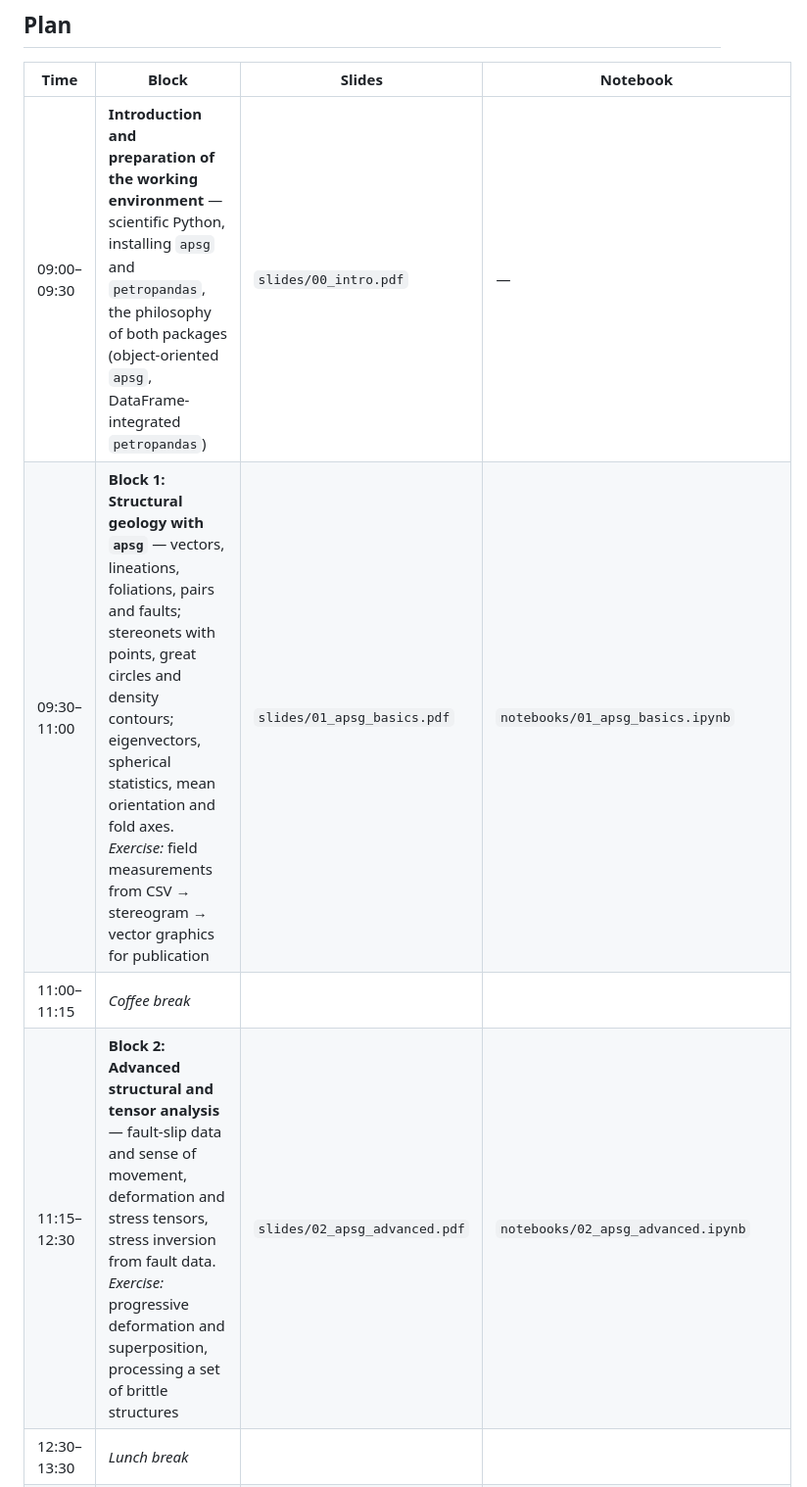
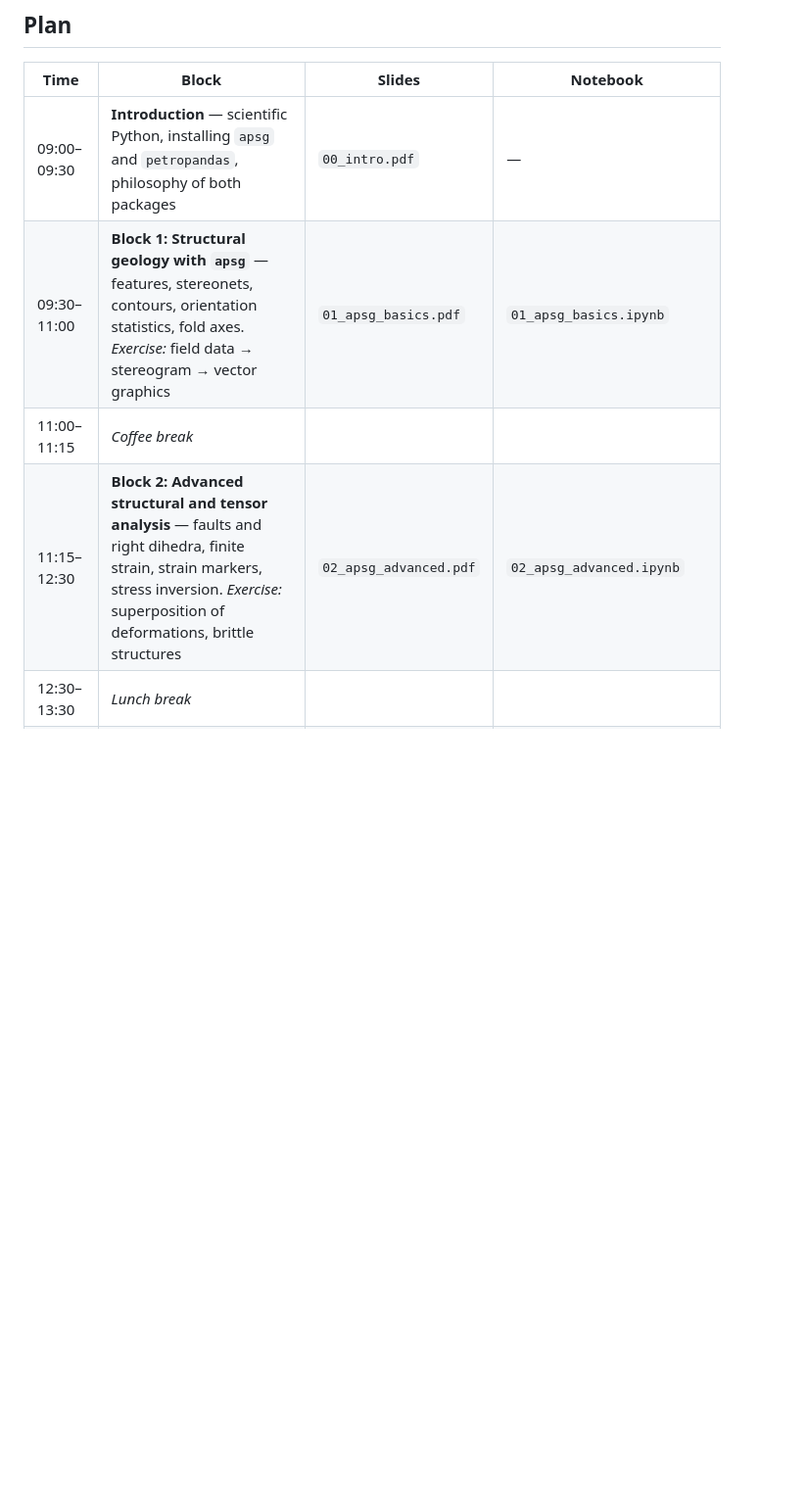
Before and after one commit to ondrolexa/UPSG2026_workshop, a Markdown page: README.md, the part around one of its changes. Shown at 98% size. Rendered like a GitHub page; blank space fills up the shorter version.

```diff
--- a/README.md
+++ b/README.md
@@ -18,8 +18,8 @@ block, your own data.
 
 | Time | Block | Slides | Notebook |
 |---|---|---|---|
-| 09:00–09:30 | **Introduction and preparation of the working environment** — scientific Python, installing `apsg` and `petropandas`, the philosophy of both packages (object-oriented `apsg`, DataFrame-integrated `petropandas`) | `slides/00_intro.pdf` | — |
-| 09:30–11:00 | **Block 1: Structural geology with `apsg`** — vectors, lineations, foliations, pairs and faults; stereonets with points, great circles and density contours; eigenvectors, spherical statistics, mean orientation and fold axes. *Exercise:* field measurements from CSV → stereogram → vector graphics for publication | `slides/01_apsg_basics.pdf` | `notebooks/01_apsg_basics.ipynb` |
+| 09:00–09:30 | **Introduction** — scientific Python, installing `apsg` and `petropandas`, philosophy of both packages | `00_intro.pdf` | — |
+| 09:30–11:00 | **Block 1: Structural geology with `apsg`** — features, stereonets, contours, orientation statistics, fold axes. *Exercise:* field data → stereogram → vector graphics | `01_apsg_basics.pdf` | `01_apsg_basics.ipynb` |
 | 11:00–11:15 | *Coffee break* | | |
-| 11:15–12:30 | **Block 2: Advanced structural and tensor analysis** — fault-slip data and sense of movement, deformation and stress tensors, stress inversion from fault data. *Exercise:* progressive deformation and superposition, processing a set of brittle structures | `slides/02_apsg_advanced.pdf` | `notebooks/02_apsg_advanced.ipynb` |
+| 11:15–12:30 | **Block 2: Advanced structural and tensor analysis** — faults and right dihedra, finite strain, strain markers, stress inversion. *Exercise:* superposition of deformations, brittle structures | `02_apsg_advanced.pdf` | `02_apsg_advanced.ipynb` |
 | 12:30–13:30 | *Lunch break* | | |
```
Also changed, not shown: other parts of README.md (+4 -2 lines).
